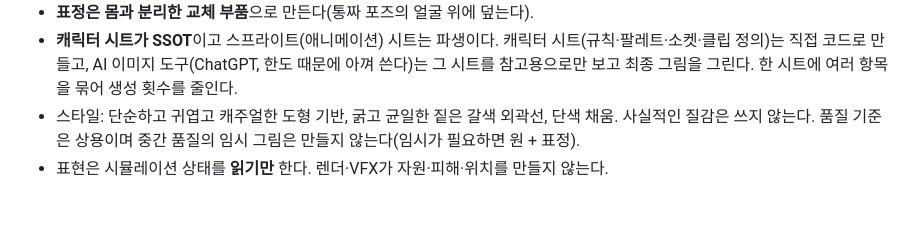
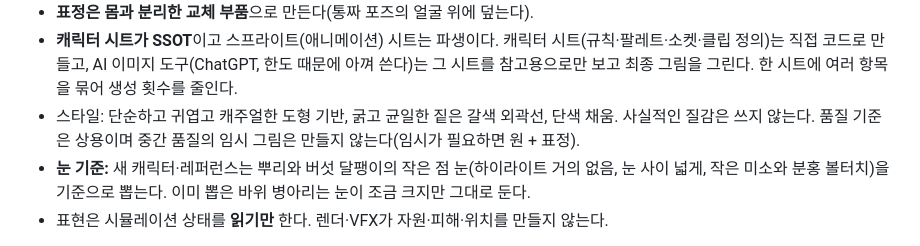
Before and after one commit to byh-playground/bloom-digmori, a Markdown page: docs/game-design.md, the part around the change. Drawn GitHub-style; blank space fills up the shorter version.

Commit message:
[docs] 새 캐릭터 눈 기준을 뿌리·버섯 달팽이로 명시 (#36)
Co-authored-by: Claude Sonnet 5.5 <noreply@anthropic.com>

```diff
--- a/docs/game-design.md
+++ b/docs/game-design.md
@@ -153,6 +153,7 @@
 - **표정은 몸과 분리한 교체 부품**으로 만든다(통짜 포즈의 얼굴 위에 덮는다).
 - **캐릭터 시트가 SSOT**이고 스프라이트(애니메이션) 시트는 파생이다. 캐릭터 시트(규칙·팔레트·소켓·클립 정의)는 직접 코드로 만들고, AI 이미지 도구(ChatGPT, 한도 때문에 아껴 쓴다)는 그 시트를 참고용으로만 보고 최종 그림을 그린다. 한 시트에 여러 항목을 묶어 생성 횟수를 줄인다.
 - 스타일: 단순하고 귀엽고 캐주얼한 도형 기반, 굵고 균일한 짙은 갈색 외곽선, 단색 채움. 사실적인 질감은 쓰지 않는다. 품질 기준은 상용이며 중간 품질의 임시 그림은 만들지 않는다(임시가 필요하면 원 + 표정).
+- **눈 기준:** 새 캐릭터·레퍼런스는 뿌리와 버섯 달팽이의 작은 점 눈(하이라이트 거의 없음, 눈 사이 넓게, 작은 미소와 분홍 볼터치)을 기준으로 뽑는다. 이미 뽑은 바위 병아리는 눈이 조금 크지만 그대로 둔다.
 - 표현은 시뮬레이션 상태를 **읽기만** 한다. 렌더·VFX가 자원·피해·위치를 만들지 않는다.
 
 완료한 시트(바위 병아리): 4방향 턴어라운드, 성장 줄(알 · 새끼 · 등급 1~4), 표정 6종, 몸 시트, 표정 부품 시트, 껍질 시트, 광석·왕관 시트, 공격·스킬 동작 시트. 뿌리와 버섯 달팽이: 4방향 턴어라운드, 성장 줄, 공격·스킬 동작 시트와 보스 모자 시트(표정 부품 시트는 아직). 버섯 달팽이는 눈 위치·크기 지적으로 세 번 다시 뽑았다(v3 기준). 투명 처리용 단색 배경 시트에서 밝은 빛 효과가 있으면 배경 제거가 몸까지 지우므로 "큰 빛·후광 없이 작은 효과만"을 지시하고 모든 프레임을 어두운 배경에 합성해 확인한다. 원본 PNG는 아직 받지 못해 캡처로 시험했다(§8).
```
